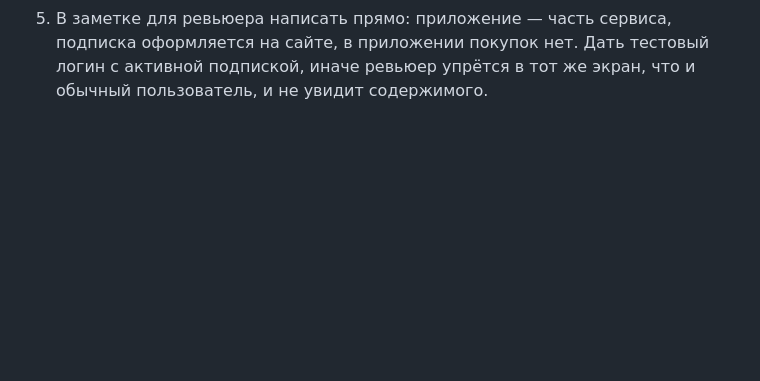
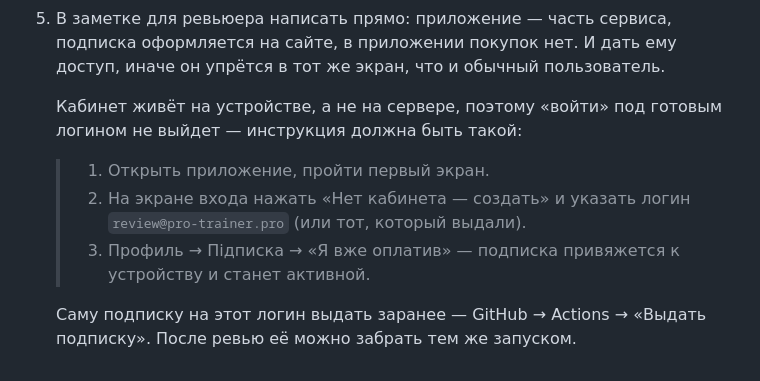
Before and after one commit to wf6zn6n9wm-ux/Shopik, a Markdown page: trainer/store/listing.md, the part around the change. Rendered like a GitHub page; blank space fills up the shorter version.

Commit message:
Инструкция для ревьюера: кабинет создаётся, а не открывается
В чек-листе было сказано «дать ревьюеру тестовый логин» — как будто он под
ним войдёт. Войти он не сможет: кабинет живёт на устройстве, а не на
сервере, и на чужом телефоне такого кабинета просто нет. Проверил на
живом приложении: вход отвечает «Такого кабінету на цьому пристрої немає».

Теперь в чек-листе пошаговая инструкция: создать кабинет с выданным
логином, затем в подписке нажать «Я вже оплатив» — выданная подписка
привяжется к устройству.

Co-Authored-By: Claude Opus 5 <noreply@anthropic.com>
Claude-Session: https://claude.ai/code/session_01GxzcKpjDpk8yhXGZmZHww2

```diff
--- a/trainer/store/listing.md
+++ b/trainer/store/listing.md
@@ -468,6 +468,17 @@ node trainer/store/shots.js uk en    # только выбранные
    Проверка `trainer/tests/browser.js` следит, что в такой сборке на экране
    подписки не остаётся ни кнопок покупки, ни ссылок наружу.
 5. В заметке для ревьюера написать прямо: приложение — часть сервиса,
-   подписка оформляется на сайте, в приложении покупок нет. Дать тестовый
-   логин с активной подпиской, иначе ревьюер упрётся в тот же экран, что и
-   обычный пользователь, и не увидит содержимого.
+   подписка оформляется на сайте, в приложении покупок нет. И дать ему
+   доступ, иначе он упрётся в тот же экран, что и обычный пользователь.
+
+   Кабинет живёт на устройстве, а не на сервере, поэтому «войти» под
+   готовым логином не выйдет — инструкция должна быть такой:
+
+   > 1. Открыть приложение, пройти первый экран.
+   > 2. На экране входа нажать «Нет кабинета — создать» и указать логин
+   >    `review@pro-trainer.pro` (или тот, который выдали).
+   > 3. Профиль → Підписка → «Я вже оплатив» — подписка привяжется к
+   >    устройству и станет активной.
+
+   Саму подписку на этот логин выдать заранее — GitHub → Actions →
+   «Выдать подписку». После ревью её можно забрать тем же запуском.
```
